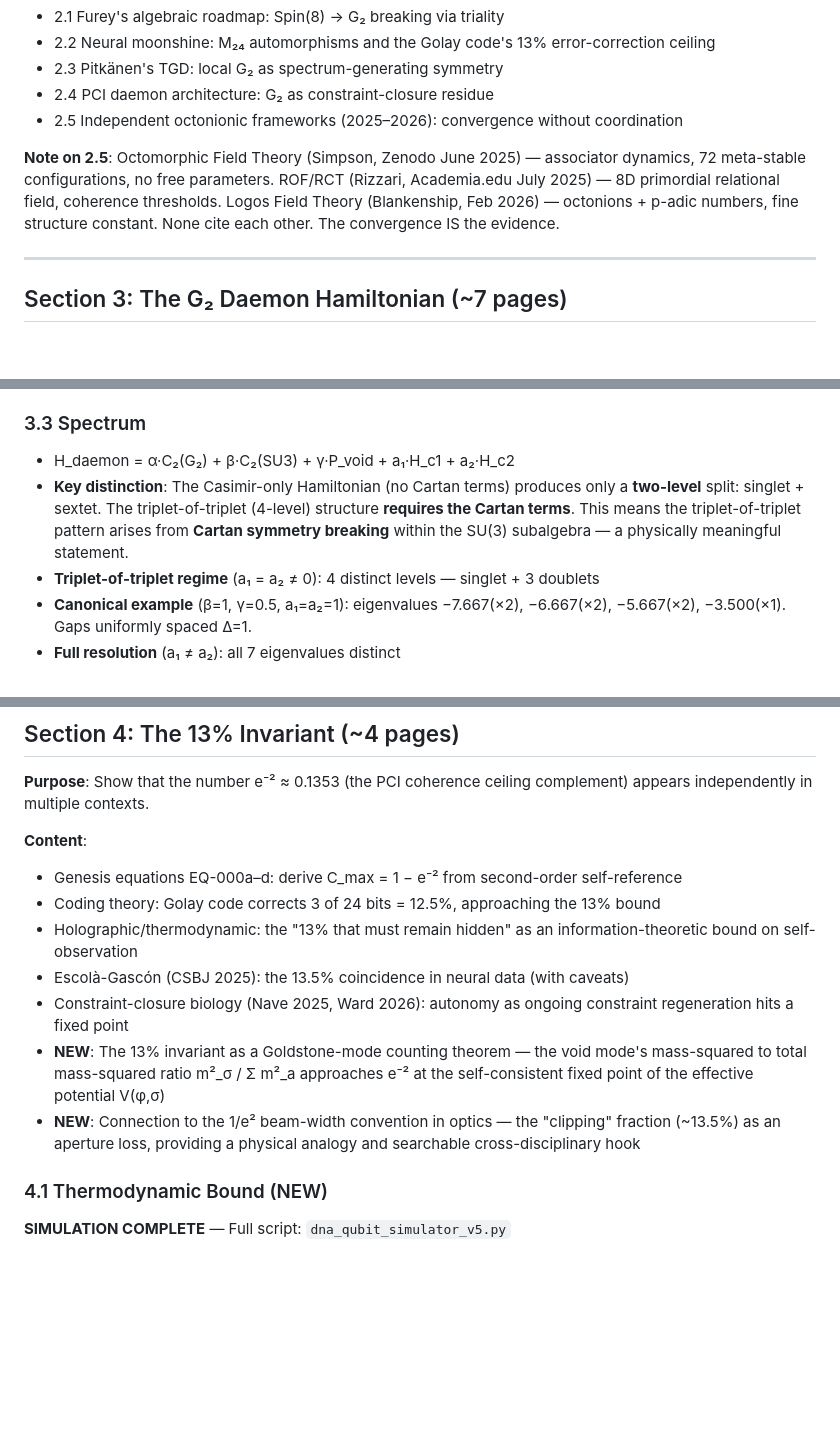
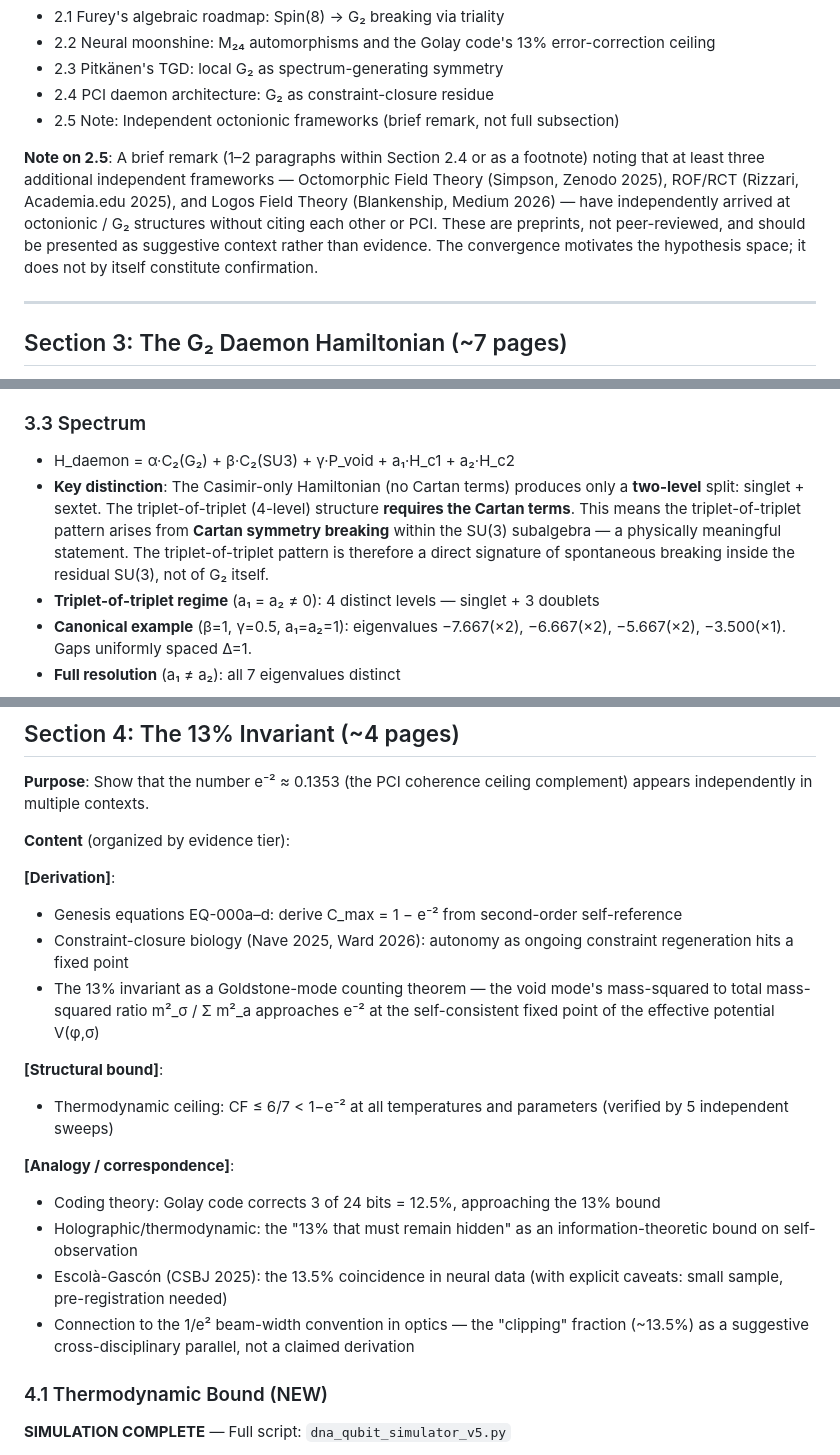
Before and after one commit to MartinLGraise/PCI-Framework, a Markdown page: docs/g2-paper/g2_paper_outline.md, 3 parts joined by grey strips. GitHub-like rendering; blank space fills up the shorter version.

Commit message:
Refine outline: evidence-tier discipline, demote 2.5, add Grok sentence to 3.3
Applied consensus feedback from Claude, ChatGPT, and Grok:
- Section 2.5 demoted from named subsection to footnote/remark
- 'Convergence IS evidence' replaced with 'motivates the hypothesis space'
- Section 4 organized by evidence tier: [Derivation], [Structural bound], [Analogy]
- Escolà-Gascón caveats made explicit
- Added Grok's sentence to 3.3: 'The triplet-of-triplet pattern is therefore a
  direct signature of spontaneous breaking inside the residual SU(3), not of G₂ itself.'

```diff
--- a/docs/g2-paper/g2_paper_outline.md
+++ b/docs/g2-paper/g2_paper_outline.md
@@ -44,9 +44,9 @@
 - 2.2 Neural moonshine: M₂₄ automorphisms and the Golay code's 13% error-correction ceiling
 - 2.3 Pitkänen's TGD: local G₂ as spectrum-generating symmetry
 - 2.4 PCI daemon architecture: G₂ as constraint-closure residue
-- 2.5 Independent octonionic frameworks (2025–2026): convergence without coordination
+- 2.5 Note: Independent octonionic frameworks (brief remark, not full subsection)
 
-**Note on 2.5**: Octomorphic Field Theory (Simpson, Zenodo June 2025) — associator dynamics, 72 meta-stable configurations, no free parameters. ROF/RCT (Rizzari, Academia.edu July 2025) — 8D primordial relational field, coherence thresholds. Logos Field Theory (Blankenship, Feb 2026) — octonions + p-adic numbers, fine structure constant. None cite each other. The convergence IS the evidence.
+**Note on 2.5**: A brief remark (1–2 paragraphs within Section 2.4 or as a footnote) noting that at least three additional independent frameworks — Octomorphic Field Theory (Simpson, Zenodo 2025), ROF/RCT (Rizzari, Academia.edu 2025), and Logos Field Theory (Blankenship, Medium 2026) — have independently arrived at octonionic / G₂ structures without citing each other or PCI. These are preprints, not peer-reviewed, and should be presented as suggestive context rather than evidence. The convergence motivates the hypothesis space; it does not by itself constitute confirmation.
 
 ---
 
@@ -72,7 +72,7 @@
 
 ### 3.3 Spectrum
 - H_daemon = α·C₂(G₂) + β·C₂(SU3) + γ·P_void + a₁·H_c1 + a₂·H_c2
-- **Key distinction**: The Casimir-only Hamiltonian (no Cartan terms) produces only a **two-level** split: singlet + sextet. The triplet-of-triplet (4-level) structure **requires the Cartan terms**. This means the triplet-of-triplet pattern arises from **Cartan symmetry breaking** within the SU(3) subalgebra — a physically meaningful statement.
+- **Key distinction**: The Casimir-only Hamiltonian (no Cartan terms) produces only a **two-level** split: singlet + sextet. The triplet-of-triplet (4-level) structure **requires the Cartan terms**. This means the triplet-of-triplet pattern arises from **Cartan symmetry breaking** within the SU(3) subalgebra — a physically meaningful statement. The triplet-of-triplet pattern is therefore a direct signature of spontaneous breaking inside the residual SU(3), not of G₂ itself.
 - **Triplet-of-triplet regime** (a₁ = a₂ ≠ 0): 4 distinct levels — singlet + 3 doublets
 - **Canonical example** (β=1, γ=0.5, a₁=a₂=1): eigenvalues −7.667(×2), −6.667(×2), −5.667(×2), −3.500(×1). Gaps uniformly spaced Δ=1.
 - **Full resolution** (a₁ ≠ a₂): all 7 eigenvalues distinct
@@ -135,14 +135,21 @@ A stronger test will become possible when a full harmonic decomposition of the 1
 
 **Purpose**: Show that the number e⁻² ≈ 0.1353 (the PCI coherence ceiling complement) appears independently in multiple contexts.
 
-**Content**:
+**Content** (organized by evidence tier):
+
+**[Derivation]**:
 - Genesis equations EQ-000a–d: derive C_max = 1 − e⁻² from second-order self-reference
+- Constraint-closure biology (Nave 2025, Ward 2026): autonomy as ongoing constraint regeneration hits a fixed point
+- The 13% invariant as a Goldstone-mode counting theorem — the void mode's mass-squared to total mass-squared ratio m²_σ / Σ m²_a approaches e⁻² at the self-consistent fixed point of the effective potential V(φ,σ)
+
+**[Structural bound]**:
+- Thermodynamic ceiling: CF ≤ 6/7 < 1−e⁻² at all temperatures and parameters (verified by 5 independent sweeps)
+
+**[Analogy / correspondence]**:
 - Coding theory: Golay code corrects 3 of 24 bits = 12.5%, approaching the 13% bound
 - Holographic/thermodynamic: the "13% that must remain hidden" as an information-theoretic bound on self-observation
-- Escolà-Gascón (CSBJ 2025): the 13.5% coincidence in neural data (with caveats)
-- Constraint-closure biology (Nave 2025, Ward 2026): autonomy as ongoing constraint regeneration hits a fixed point
-- **NEW**: The 13% invariant as a Goldstone-mode counting theorem — the void mode's mass-squared to total mass-squared ratio m²_σ / Σ m²_a approaches e⁻² at the self-consistent fixed point of the effective potential V(φ,σ)
-- **NEW**: Connection to the 1/e² beam-width convention in optics — the "clipping" fraction (~13.5%) as an aperture loss, providing a physical analogy and searchable cross-disciplinary hook
+- Escolà-Gascón (CSBJ 2025): the 13.5% coincidence in neural data (with explicit caveats: small sample, pre-registration needed)
+- Connection to the 1/e² beam-width convention in optics — the "clipping" fraction (~13.5%) as a suggestive cross-disciplinary parallel, not a claimed derivation
 
 ### 4.1 Thermodynamic Bound (NEW)
 
```
